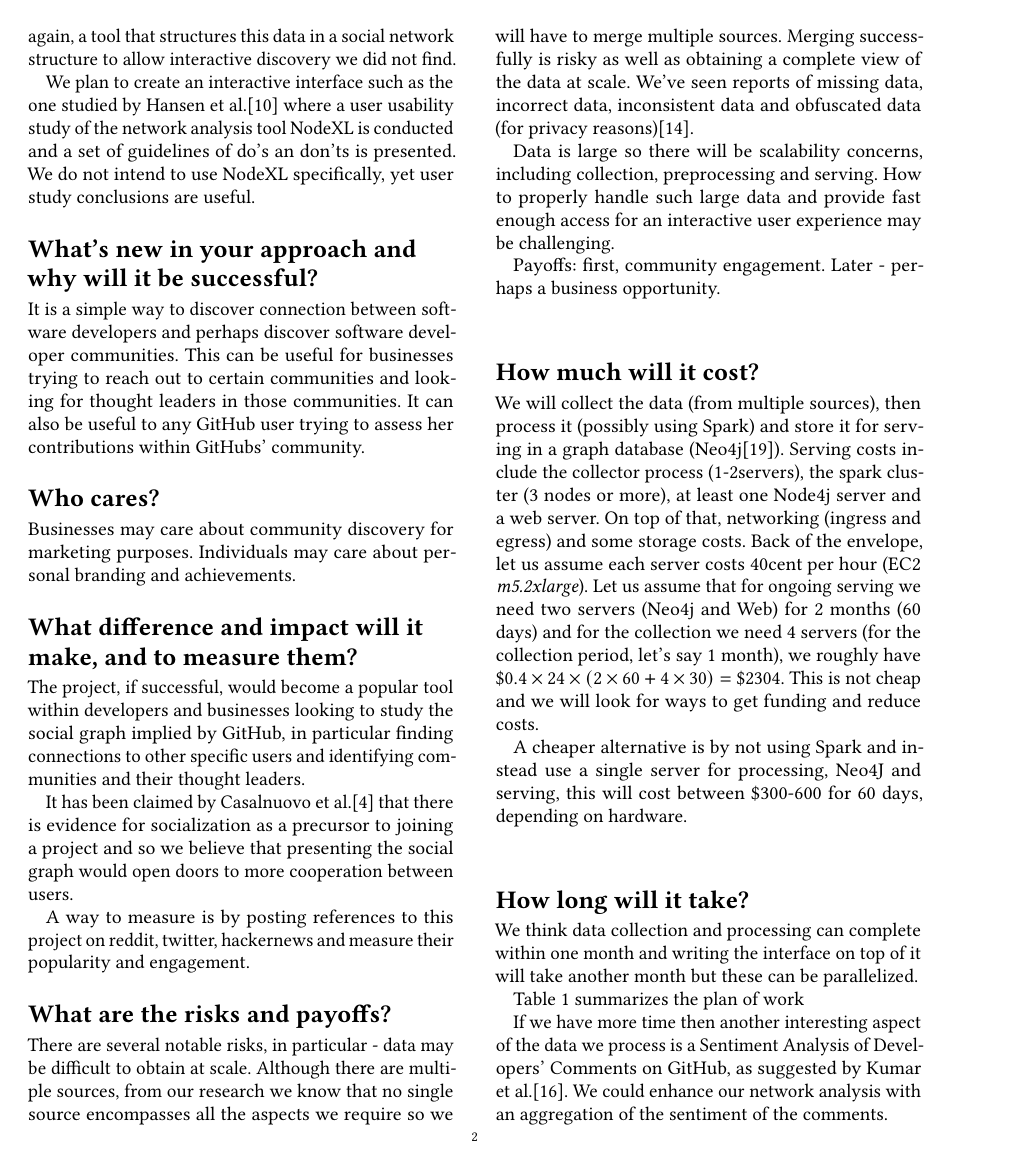
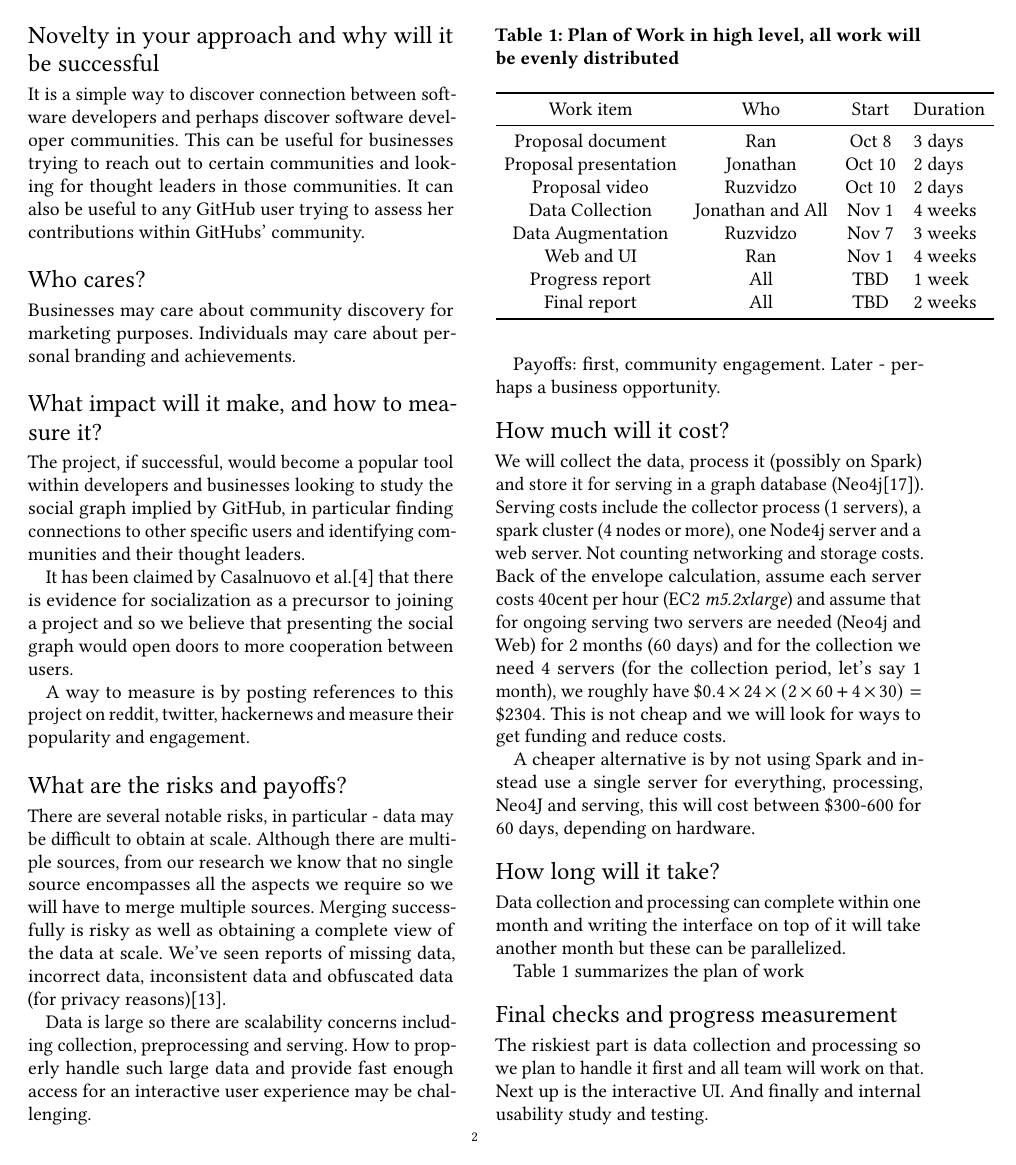
Before and after one commit to rantav/cse6242DVA-project, a LaTeX paper (doc/proposal/T81proposal.tex): page 2 of 4 before the commit and page 2 of 3 after it. Compiled offline with pdfLaTeX.

Commit message:
Update proposal doc

```diff
--- a/doc/proposal/T81proposal.tex
+++ b/doc/proposal/T81proposal.tex
@@ -16,6 +16,9 @@
 
 \settopmatter{printacmref=false}
 \renewcommand\footnotetextcopyrightpermission[1]{}
+
+\usepackage{titlesec}
+\titleformat*{\section}{\fontsize{14}{15}\selectfont}
 
 %% \BibTeX command to typeset BibTeX logo in the docs
 \AtBeginDocument{%
@@ -278,16 +281,16 @@ We plan to create an interactive interface such as the one studied by \citeautho
 where a user usability study of the network analysis tool NodeXL is conducted and a set of guidelines of do's an don'ts is presented.
 We do not intend to use NodeXL specifically, yet user study conclusions are useful.
 
-\subsection*{What's new in your approach and why will it be successful?}
+\section*{Novelty in your approach and why will it be successful}
 It is a simple way to discover connection between software developers and perhaps discover software developer communities.
 This can be useful for businesses trying to reach out to certain communities and looking for thought leaders in those communities.
 It can also be useful to any GitHub user trying to assess her contributions within GitHubs' community.
 
-\subsection*{Who cares?}
+\section*{Who cares?}
 Businesses may care about community discovery for marketing purposes.
 Individuals may care about personal branding and achievements.
 
-\subsection*{What difference and impact will it make, and to measure them?}
+\section*{What impact will it make, and how to measure it?}
 The project, if successful, would become a popular tool within developers and businesses
 looking to study the social graph implied by GitHub, in particular finding connections to other specific users
 and identifying communities and their thought leaders.
@@ -299,43 +302,51 @@ and so we believe that presenting the social graph would open doors to more coop
 A way to measure is by posting references to this project on reddit, twitter, hackernews and measure their
 popularity and engagement.
 
-\subsection*{What are the risks and payoffs?}
+\section*{What are the risks and payoffs?}
 There are several notable risks, in particular - data may be difficult to obtain at scale.
 Although there are multiple sources, from our research we know that no single source encompasses all the aspects
 we require so we will have to merge multiple sources.
 Merging successfully is risky as well as obtaining a complete view of the data at scale.
 We've seen reports of missing data, incorrect data, inconsistent data and obfuscated data (for privacy reasons)\cite{promises-and-perils-mining-github}.
 
-Data is large so there will be scalability concerns, including collection, preprocessing and serving.
+Data is large so there are scalability concerns including collection, preprocessing and serving.
 How to properly handle such large data and provide fast enough access for an interactive user experience may be challenging.
 
 Payoffs: first, community engagement. Later - perhaps a business opportunity.
 
-\subsection*{How much will it cost?}
-We will collect the data (from multiple sources), then process it (possibly using Spark) and
+\section*{How much will it cost?}
+We will collect the data, process it (possibly on Spark) and
 store it for serving in a graph database (Neo4j\cite{neo4j}).
-Serving costs include the collector process (1-2servers), the spark cluster (3 nodes or more),
-at least one Node4j server and a web server.
-On top of that, networking (ingress and egress) and some storage costs.
-Back of the envelope, let us assume each server costs 40cent per hour (EC2 \emph{m5.2xlarge}).
-Let us assume that for ongoing serving we need two servers (Neo4j and Web) for 2 months (60 days)
+Serving costs include the collector process (1 servers), a spark cluster (4 nodes or more),
+one Node4j server and a web server.
+Not counting networking and storage costs.
+Back of the envelope calculation, assume each server costs 40cent per hour (EC2 \emph{m5.2xlarge})
+and assume that for ongoing serving two servers are needed (Neo4j and Web) for 2 months (60 days)
 and for the collection we need 4 servers (for the collection period, let's say 1 month),
 we roughly have $\$0.4 \times 24 \times (2 \times 60 + 4 \times 30) = \$2304$.
 This is not cheap and we will look for ways to get funding and reduce costs.
 
-A cheaper alternative is by not using Spark and instead use a single server for processing, Neo4J and serving, this
-will cost between \$300-600 for 60 days, depending on hardware.
+A cheaper alternative is by not using Spark and instead use a single server for everything,
+processing, Neo4J and serving, this will cost between \$300-600 for 60 days, depending on hardware.
 
-\subsection*{How long will it take?}
-We think data collection and processing can complete within one month and writing the interface on top of it will take another month
+\section*{How long will it take?}
+Data collection and processing can complete within one month and writing the interface on top of it will take another month
 but these can be parallelized.
 
 Table~\ref{tab:pow} summarizes the plan of work
-
-\begin{table*}
-  \caption{Plan of Work}
+% TODO: If we have more space ad items here
+\begin{table}
+  \caption{Plan of Work in high level, all work will be evenly distributed}
   \label{tab:pow}
   \begin{tabular}{cccl}
     \toprule
-    Work item               & Who                         & Start   &  Duratrion\\
+    Work item               & Who                         & Start   &  Duration\\
     \midrule
+    Proposal document       & Ran               & Oct 8   & 3 days \\
+    Proposal presentation   & Jonathan          & Oct 10  & 2 days \\
+    Proposal video          & Ruzvidzo          & Oct 10  & 2 days \\
+    Data Collection         & Jonathan and All  & Nov 1   & 4 weeks \\
+    Data Augmentation       & Ruzvidzo          & Nov 7   & 3 weeks \\
+    Web and UI              & Ran               & Nov 1   & 4 weeks\\
+    Progress report         & All               & TBD     & 1 week \\
+    Final report            & All               & TBD     & 2 weeks \\
@@ -345,7 +353,4 @@ Table~\ref{tab:pow} summarizes the plan of work
   \bottomrule
 \end{tabular}
-\end{table*}
+\end{table}
 
-If we have more time then another interesting aspect of the data we process is a
-Sentiment Analysis of Developers' Comments on GitHub, as suggested by \citeauthor{sentiment-analysis}\cite{sentiment-analysis}.
-We could enhance our network analysis with an aggregation of the sentiment of the comments.
@@ -352 +360,4 @@ We could enhance our network analysis with an aggregation of the sentiment of th
 
+\section*{Final checks and progress measurement}
+The riskiest part is data collection and processing so we plan to handle it first and all team will work on that.
+Next up is the interactive UI.
```
Also changed, not shown: doc/proposal/T81proposal.pdf, doc/proposal/T81proposal.tex (51 more changed lines).
